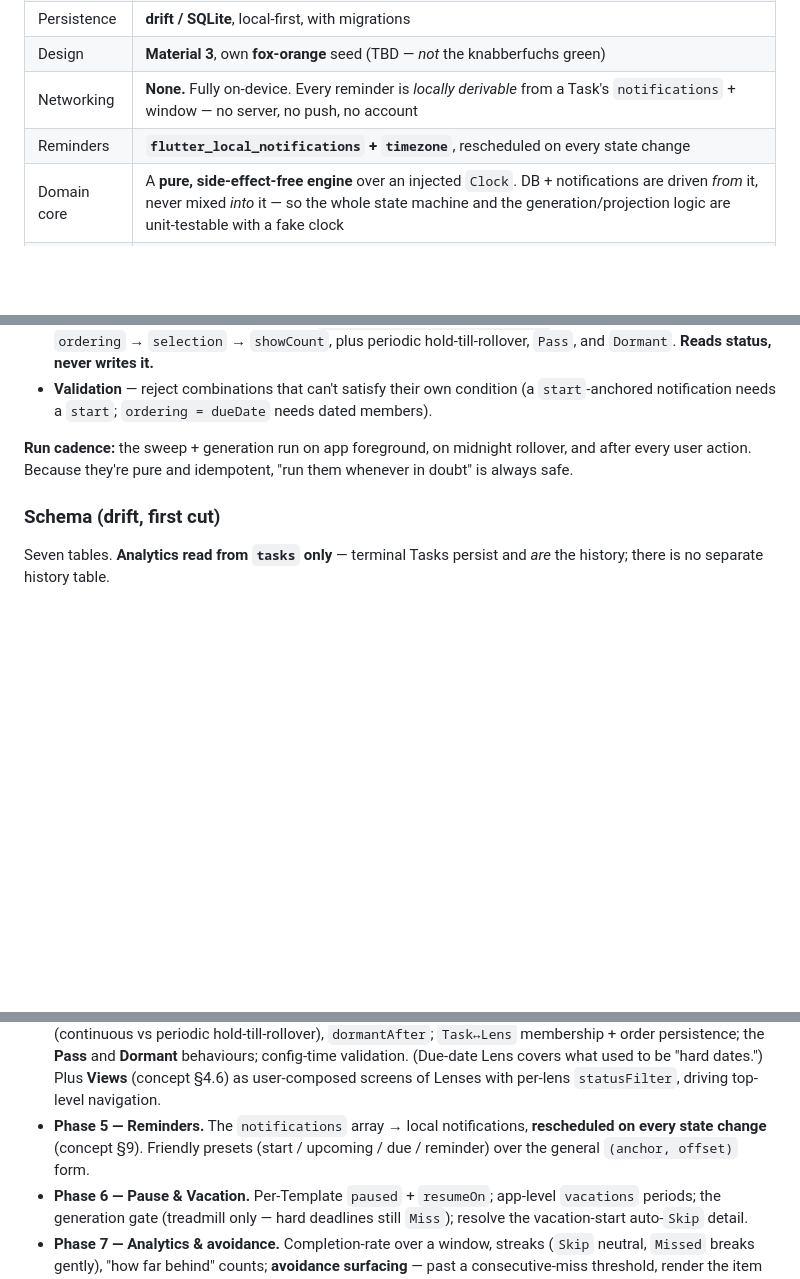
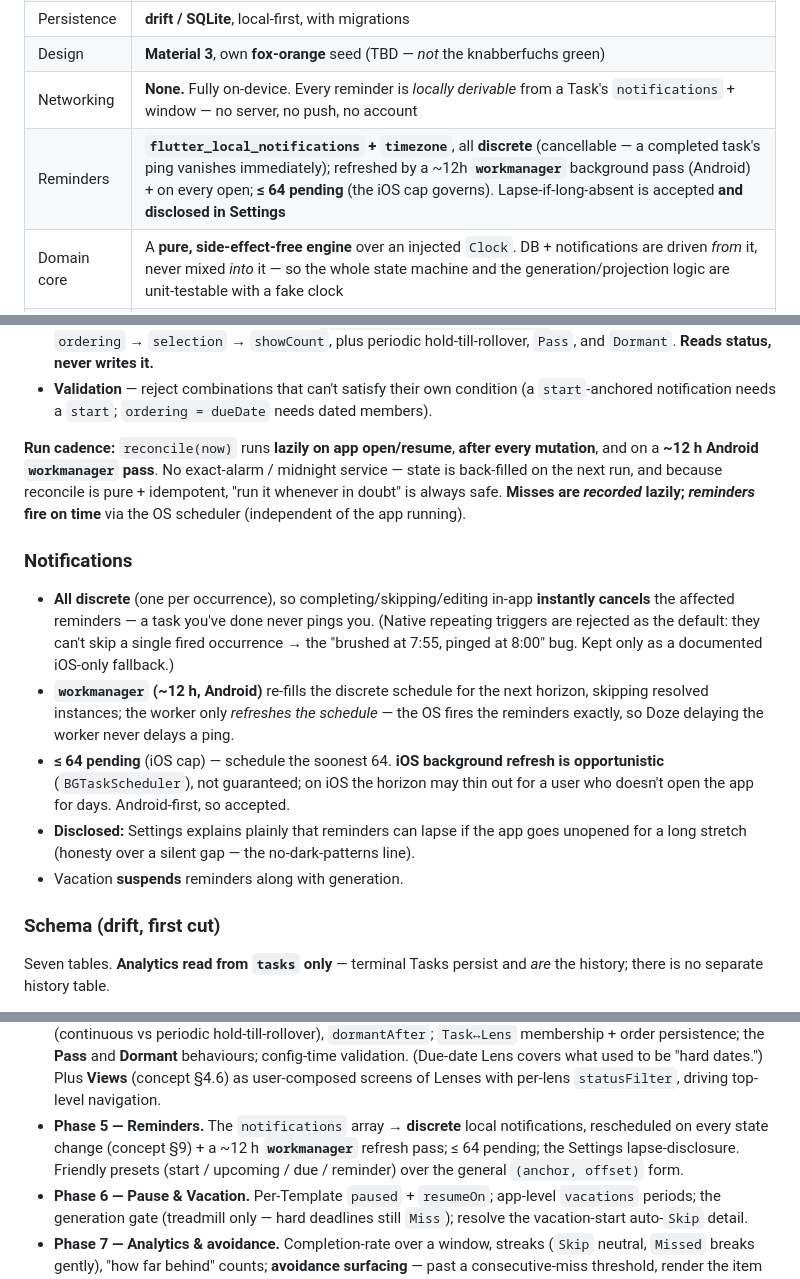
Before and after one commit to Kemenor/checkfuchs, a Markdown page: PLAN.md, 3 parts joined by grey strips. GitHub-like rendering; blank space fills up the shorter version.

Commit message:
PLAN: notification architecture (discrete + workmanager refresh)
Run model revised: lazy reconcile on open + after mutations + a ~12h Android
workmanager pass. Notifications all discrete (cancellable, so a done task never
pings); worker refreshes the schedule skipping resolved instances; <=64 pending
(iOS cap); iOS background is opportunistic so the horizon can thin out (Android-
first, accepted). Settings discloses that reminders can lapse during long absence.
Vacation suspends reminders. Adds workmanager dependency.

Co-Authored-By: Claude Opus 4.8 (1M context) <noreply@anthropic.com>
Claude-Session: https://claude.ai/code/session_01A9QK3eNgR6yet28nQ9157C

```diff
--- a/PLAN.md
+++ b/PLAN.md
@@ -34,7 +34,7 @@ Three principles from the concept that shape *technical* decisions, not just UX:
 | Persistence | **drift / SQLite**, local-first, with migrations |
 | Design | **Material 3**, own **fox-orange** seed (TBD — *not* the knabberfuchs green) |
 | Networking | **None.** Fully on-device. Every reminder is *locally derivable* from a Task's `notifications` + window — no server, no push, no account |
-| Reminders | **`flutter_local_notifications` + `timezone`**, rescheduled on every state change |
+| Reminders | **`flutter_local_notifications` + `timezone`**, all **discrete** (cancellable — a completed task's ping vanishes immediately); refreshed by a ~12h **`workmanager`** background pass (Android) + on every open; **≤ 64 pending** (the iOS cap governs). Lapse-if-long-absent is accepted **and disclosed in Settings** |
 | Domain core | A **pure, side-effect-free engine** over an injected `Clock`. DB + notifications are driven *from* it, never mixed *into* it — so the whole state machine and the generation/projection logic are unit-testable with a fake clock |
 | Generation | **Lazy: materialize the current instance, project the future as virtual, materialize-on-action.** A stored Task always wins over its virtual projection |
 | Recurrence | **Hand-rolled** occurrence generator over the curated struct — *no* `rrule` package (it exposes the RFC-5545 complexity we deliberately excluded) |
@@ -85,9 +85,27 @@ functions over `(state, now)`:
 - **Validation** — reject combinations that can't satisfy their own condition (a
   `start`-anchored notification needs a `start`; `ordering = dueDate` needs dated members).
 
-**Run cadence:** the sweep + generation run on app foreground, on midnight rollover, and
-after every user action. Because they're pure and idempotent, "run them whenever in
-doubt" is always safe.
+**Run cadence:** `reconcile(now)` runs **lazily on app open/resume**, **after every
+mutation**, and on a **~12 h Android `workmanager` pass**. No exact-alarm / midnight
+service — state is back-filled on the next run, and because reconcile is pure + idempotent,
+"run it whenever in doubt" is always safe. **Misses are *recorded* lazily; *reminders* fire
+on time** via the OS scheduler (independent of the app running).
+
+### Notifications
+
+- **All discrete** (one per occurrence), so completing/skipping/editing in-app **instantly
+  cancels** the affected reminders — a task you've done never pings you. (Native repeating
+  triggers are rejected as the default: they can't skip a single fired occurrence → the
+  "brushed at 7:55, pinged at 8:00" bug. Kept only as a documented iOS-only fallback.)
+- **`workmanager` (~12 h, Android)** re-fills the discrete schedule for the next horizon,
+  skipping resolved instances; the worker only *refreshes the schedule* — the OS fires the
+  reminders exactly, so Doze delaying the worker never delays a ping.
+- **≤ 64 pending** (iOS cap) — schedule the soonest 64. **iOS background refresh is
+  opportunistic** (`BGTaskScheduler`), not guaranteed; on iOS the horizon may thin out for a
+  user who doesn't open the app for days. Android-first, so accepted.
+- **Disclosed:** Settings explains plainly that reminders can lapse if the app goes
+  unopened for a long stretch (honesty over a silent gap — the no-dark-patterns line).
+- Vacation **suspends** reminders along with generation.
 
 ### Schema (drift, first cut)
 
@@ -154,8 +172,9 @@ visibility tiers are now Lens configurations, not code paths.
   config-time validation. (Due-date Lens covers what used to be "hard dates.") Plus
   **Views** (concept §4.6) as user-composed screens of Lenses with per-lens `statusFilter`,
   driving top-level navigation.
-- **Phase 5 — Reminders.** The `notifications` array → local notifications, **rescheduled
-  on every state change** (concept §9). Friendly presets (start / upcoming / due /
+- **Phase 5 — Reminders.** The `notifications` array → **discrete** local notifications,
+  rescheduled on every state change (concept §9) + a ~12 h **`workmanager`** refresh pass;
+  ≤ 64 pending; the Settings lapse-disclosure. Friendly presets (start / upcoming / due /
   reminder) over the general `(anchor, offset)` form.
 - **Phase 6 — Pause & Vacation.** Per-Template `paused` + `resumeOn`; app-level
   `vacations` periods; the generation gate (treadmill only — hard deadlines still
```
